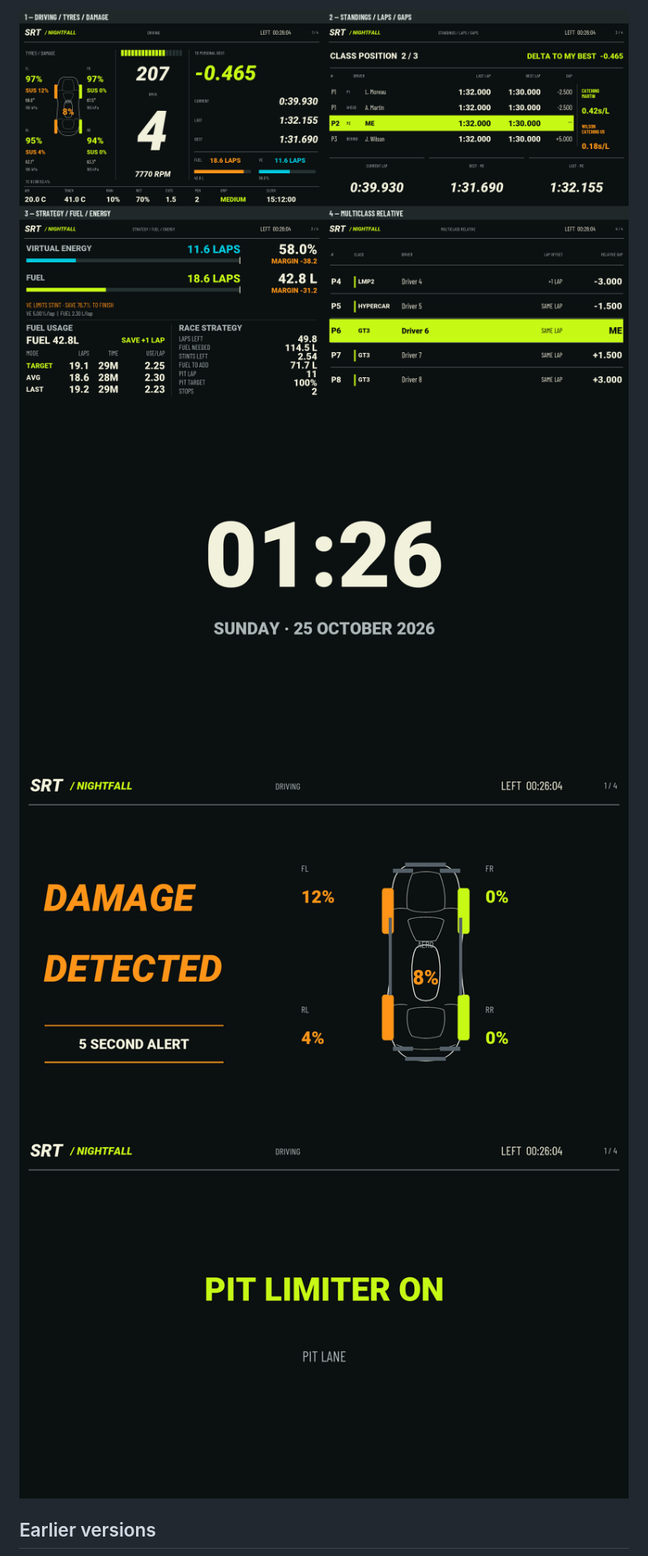
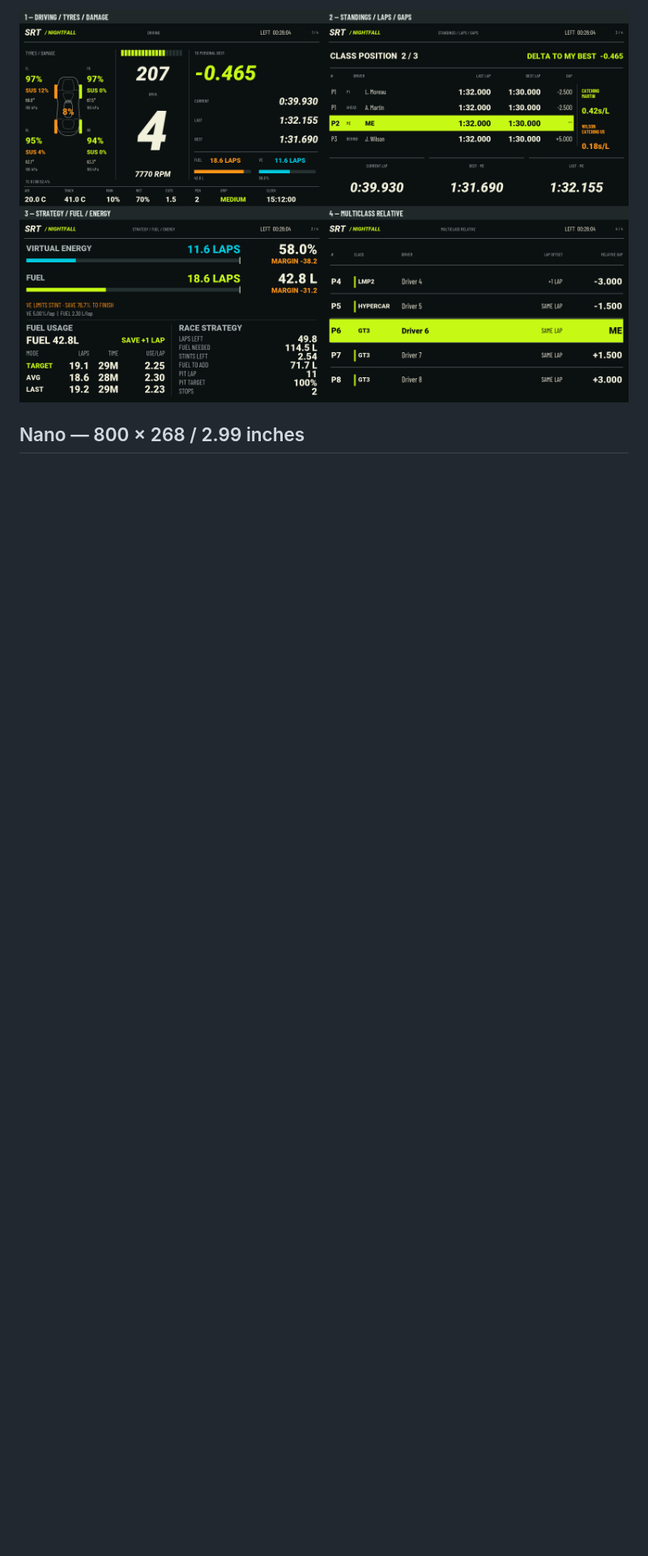
Before and after one commit to salman-m-sulphi/SRT-Dashboard, a Markdown page: README.md, the part around one of its changes. Shown at 81% size. Rendered like a GitHub page; blank space fills up the shorter version.

```diff
--- a/README.md
+++ b/README.md
@@ -21,8 +19,5 @@ v1.8 is for 800 × 480. The 800 × 268 Nano remains at v1.7 in earlier downloads
 
-![Four-page layout](screenshots/nightfall-v1.8/all-pages.png)
-![Waiting screen](screenshots/nightfall-v1.8/waiting.png)
-![Damage alert](screenshots/nightfall-v1.8/damage.png)
-![Pit overlay](screenshots/nightfall-v1.8/pit.png)
+![Four-page larger dashboard](screenshots/nightfall-v1.8/all-pages.png)
 
-## Earlier versions
+## Nano — 800 × 268 / 2.99 inches
 
```
Also changed, not shown: other parts of README.md (+16 -13 lines), RELEASE_NOTES.md (+8 -10 lines), screenshots/nightfall-nano-v1.8/all-pages.png (added), screenshots/nightfall-nano-v1.8/driving.png (added), 2 other files.
